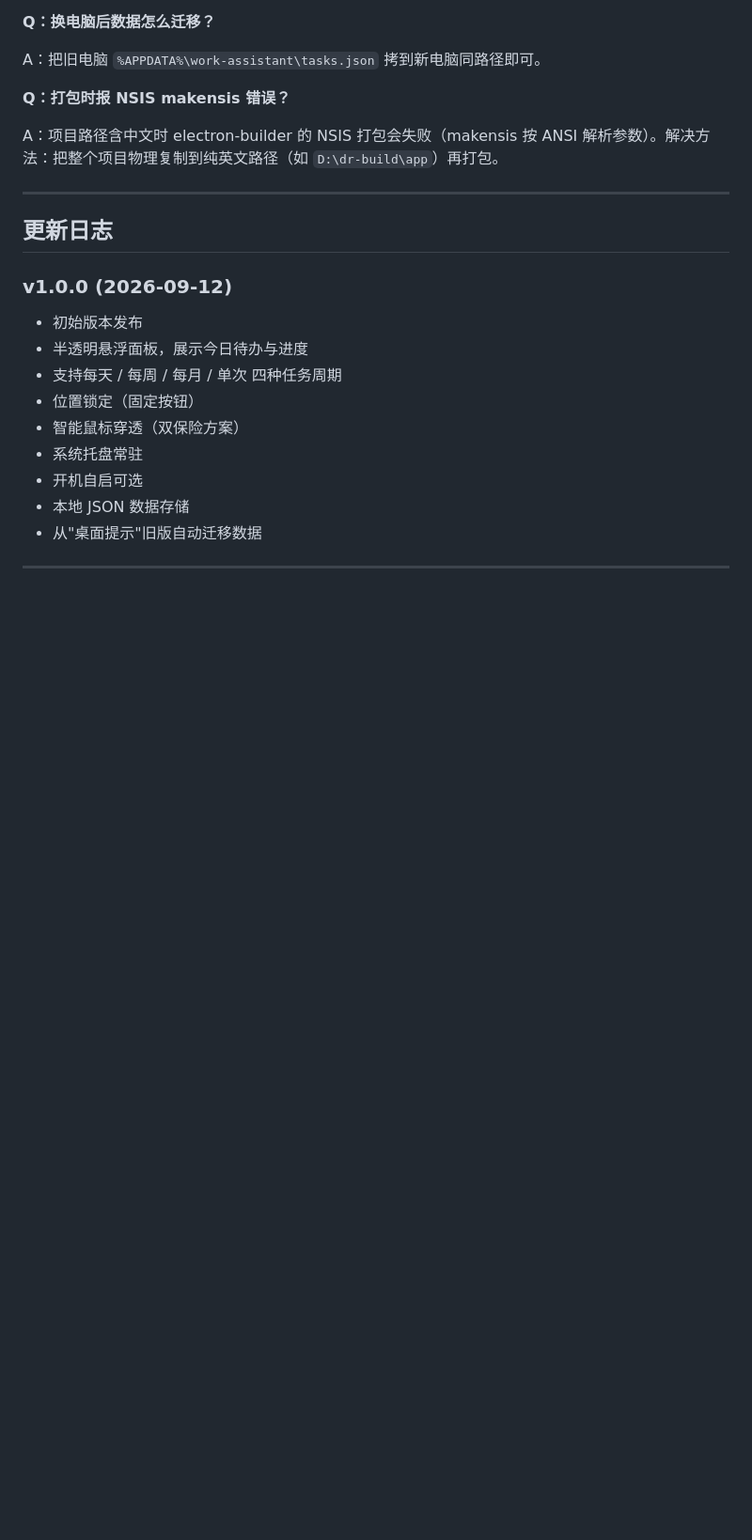
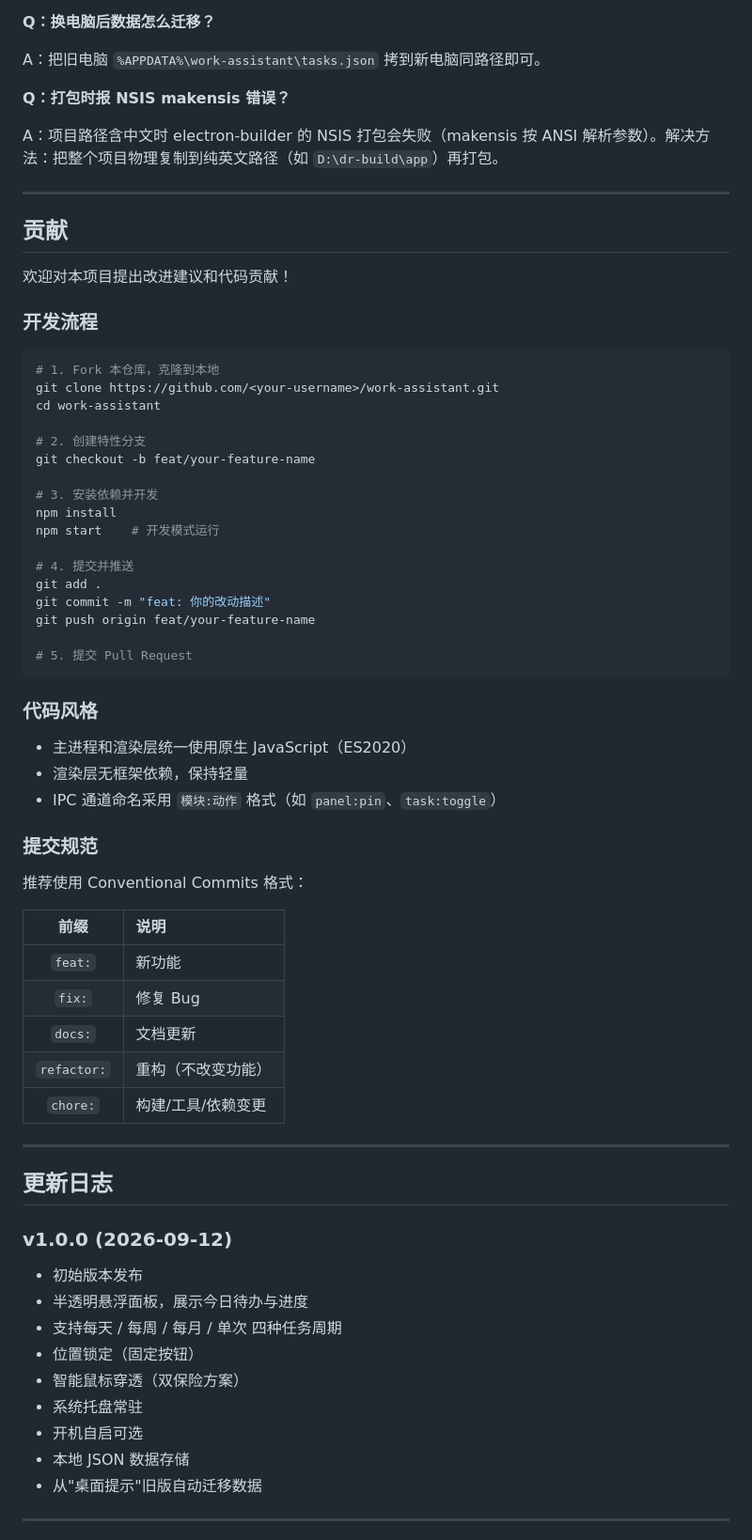
Before and after one commit to jackie251818/work-assistant, a Markdown page: README.md, the part around one of its changes. Shown at 94% size. Drawn GitHub-style; blank space fills up the shorter version.

Commit message:
docs: 补充 README — Releases badge、技术栈、环境要求、贡献指南

````diff
--- a/README.md
+++ b/README.md
@@ -202,6 +226,52 @@ A：项目路径含中文时 electron-builder 的 NSIS 打包会失败（makensi
 
 ---
 
+## 贡献
+
+欢迎对本项目提出改进建议和代码贡献！
+
+### 开发流程
+
+```bash
+# 1. Fork 本仓库，克隆到本地
+git clone https://github.com/<your-username>/work-assistant.git
+cd work-assistant
+
+# 2. 创建特性分支
+git checkout -b feat/your-feature-name
+
+# 3. 安装依赖并开发
+npm install
+npm start    # 开发模式运行
+
+# 4. 提交并推送
+git add .
+git commit -m "feat: 你的改动描述"
+git push origin feat/your-feature-name
+
+# 5. 提交 Pull Request
+```
+
+### 代码风格
+
+- 主进程和渲染层统一使用原生 JavaScript（ES2020）
+- 渲染层无框架依赖，保持轻量
+- IPC 通道命名采用 `模块:动作` 格式（如 `panel:pin`、`task:toggle`）
+
+### 提交规范
+
+推荐使用 Conventional Commits 格式：
+
+| 前缀 | 说明 |
+| :---: | :--- |
+| `feat:` | 新功能 |
+| `fix:` | 修复 Bug |
+| `docs:` | 文档更新 |
+| `refactor:` | 重构（不改变功能） |
+| `chore:` | 构建/工具/依赖变更 |
+
+---
+
 ## 更新日志
 
 ### v1.0.0 (2026-09-12)
````
Also changed, not shown: other parts of README.md (+25 -1 lines).
